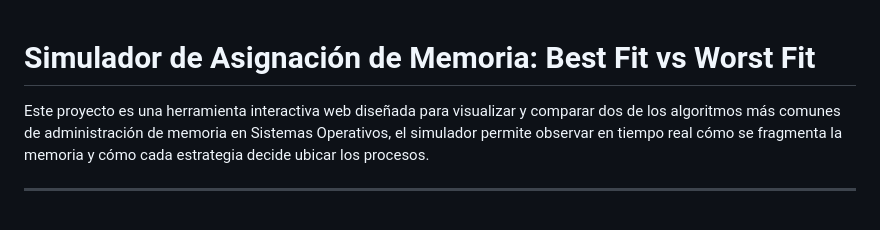
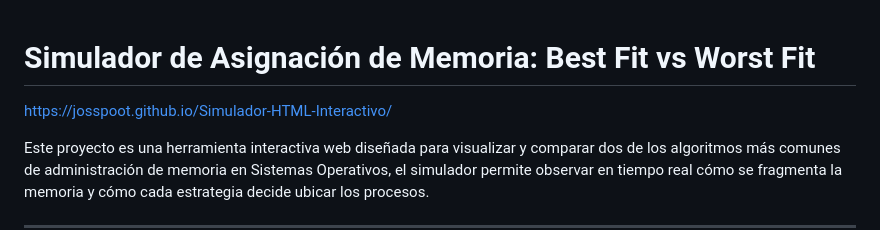
Before and after one commit to Josspoot/Simulador-HTML-Interactivo, a Markdown page: README.md, the part around the change. GitHub-like rendering; blank space fills up the shorter version.

```diff
--- a/README.md
+++ b/README.md
@@ -1,4 +1,5 @@
 # Simulador de Asignación de Memoria: Best Fit vs Worst Fit
+https://josspoot.github.io/Simulador-HTML-Interactivo/
 
 Este proyecto es una herramienta interactiva web diseñada para visualizar y comparar dos de los algoritmos más comunes de administración de memoria en Sistemas Operativos, el simulador permite observar en tiempo real cómo se fragmenta la memoria y cómo cada estrategia decide ubicar los procesos.
 
```
